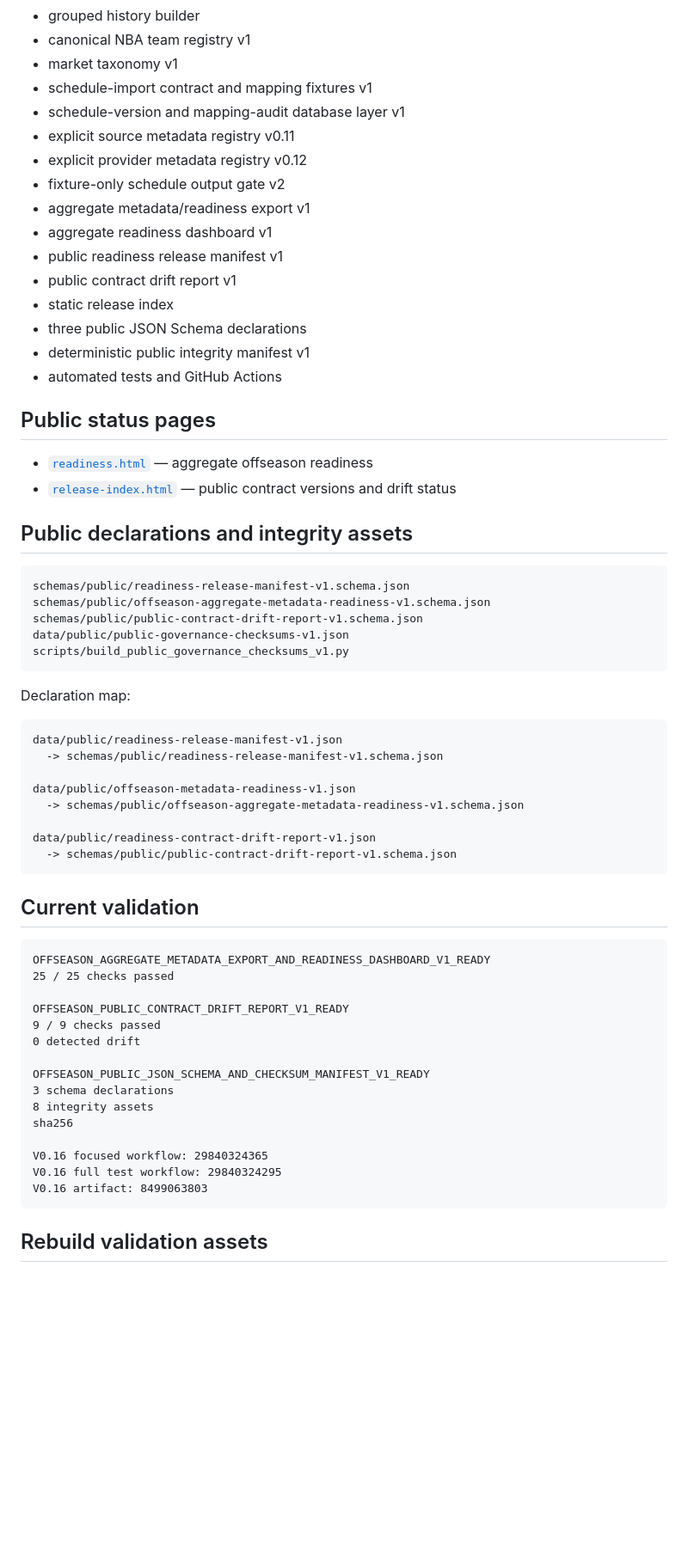
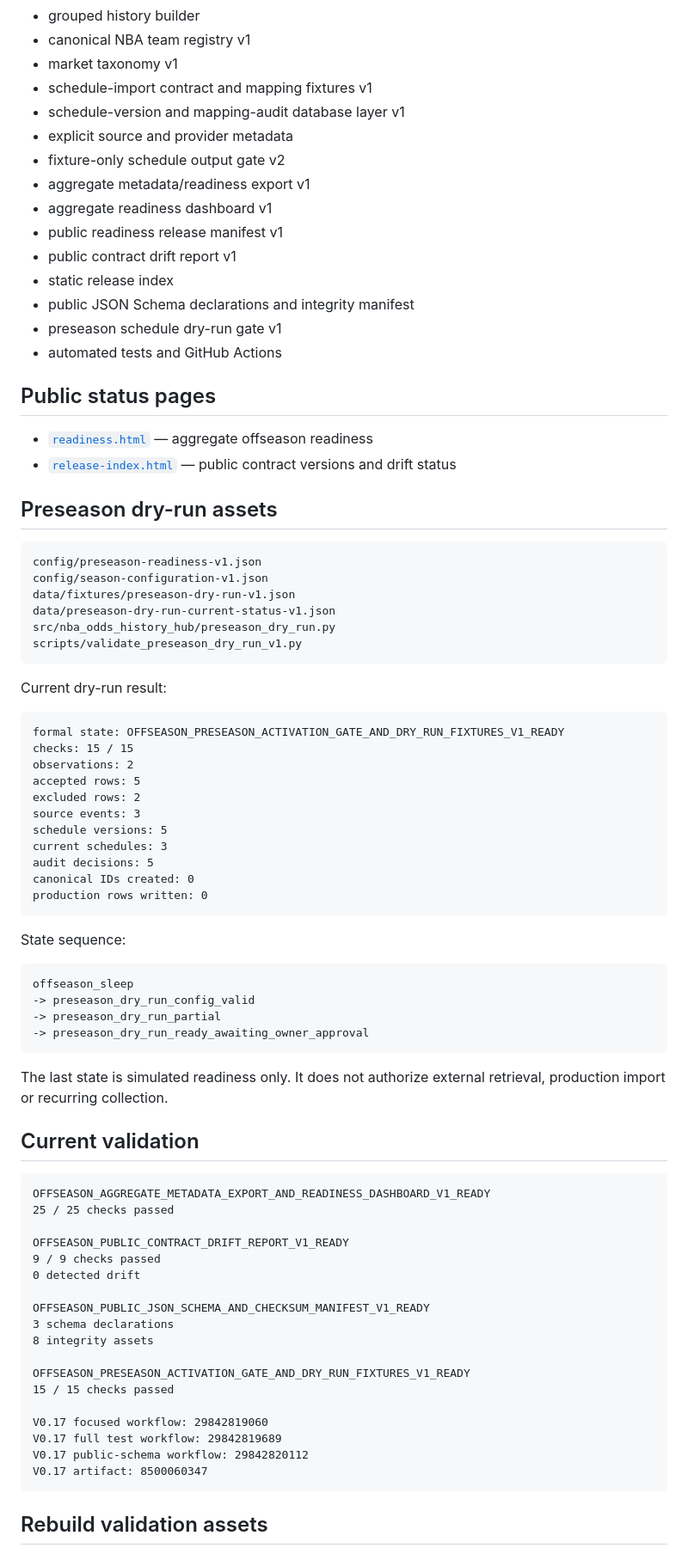
Before and after one commit to qoo109/nba-odds-history-hub, a Markdown page: README.md, the part around one of its changes. Shown at 86% size. Drawn GitHub-style; blank space fills up the shorter version.

Commit message:
Document V0.17 preseason dry run

````diff
--- a/README.md
+++ b/README.md
@@ -59,16 +63,15 @@ The automation belongs only to this repository. It does **not** connect to or mo
 - market taxonomy v1
 - schedule-import contract and mapping fixtures v1
 - schedule-version and mapping-audit database layer v1
-- explicit source metadata registry v0.11
-- explicit provider metadata registry v0.12
+- explicit source and provider metadata
 - fixture-only schedule output gate v2
 - aggregate metadata/readiness export v1
 - aggregate readiness dashboard v1
 - public readiness release manifest v1
 - public contract drift report v1
 - static release index
-- three public JSON Schema declarations
-- deterministic public integrity manifest v1
+- public JSON Schema declarations and integrity manifest
+- preseason schedule dry-run gate v1
 - automated tests and GitHub Actions
 
 ## Public status pages
@@ -76,28 +79,43 @@ The automation belongs only to this repository. It does **not** connect to or mo
 - [`readiness.html`](readiness.html) — aggregate offseason readiness
 - [`release-index.html`](release-index.html) — public contract versions and drift status
 
-## Public declarations and integrity assets
+## Preseason dry-run assets
 
 ```text
-schemas/public/readiness-release-manifest-v1.schema.json
-schemas/public/offseason-aggregate-metadata-readiness-v1.schema.json
-schemas/public/public-contract-drift-report-v1.schema.json
-data/public/public-governance-checksums-v1.json
-scripts/build_public_governance_checksums_v1.py
+config/preseason-readiness-v1.json
+config/season-configuration-v1.json
+data/fixtures/preseason-dry-run-v1.json
+data/preseason-dry-run-current-status-v1.json
+src/nba_odds_history_hub/preseason_dry_run.py
+scripts/validate_preseason_dry_run_v1.py
 ```
 
-Declaration map:
+Current dry-run result:
 
 ```text
-data/public/readiness-release-manifest-v1.json
-  -> schemas/public/readiness-release-manifest-v1.schema.json
+formal state: OFFSEASON_PRESEASON_ACTIVATION_GATE_AND_DRY_RUN_FIXTURES_V1_READY
+checks: 15 / 15
+observations: 2
+accepted rows: 5
+excluded rows: 2
+source events: 3
+schedule versions: 5
+current schedules: 3
+audit decisions: 5
+canonical IDs created: 0
+production rows written: 0
+```
 
-data/public/offseason-metadata-readiness-v1.json
-  -> schemas/public/offseason-aggregate-metadata-readiness-v1.schema.json
+State sequence:
 
-data/public/readiness-contract-drift-report-v1.json
-  -> schemas/public/public-contract-drift-report-v1.schema.json
+```text
+offseason_sleep
+-> preseason_dry_run_config_valid
+-> preseason_dry_run_partial
+-> preseason_dry_run_ready_awaiting_owner_approval
 ```
+
+The last state is simulated readiness only. It does not authorize external retrieval, production import or recurring collection.
 
 ## Current validation
 
@@ -112,11 +130,14 @@ OFFSEASON_PUBLIC_CONTRACT_DRIFT_REPORT_V1_READY
 OFFSEASON_PUBLIC_JSON_SCHEMA_AND_CHECKSUM_MANIFEST_V1_READY
 3 schema declarations
 8 integrity assets
-sha256
 
-V0.16 focused workflow: 29840324365
-V0.16 full test workflow: 29840324295
-V0.16 artifact: 8499063803
+OFFSEASON_PRESEASON_ACTIVATION_GATE_AND_DRY_RUN_FIXTURES_V1_READY
+15 / 15 checks passed
+
+V0.17 focused workflow: 29842819060
+V0.17 full test workflow: 29842819689
+V0.17 public-schema workflow: 29842820112
+V0.17 artifact: 8500060347
 ```
 
 ## Rebuild validation assets
````
Also changed, not shown: other parts of README.md (+23 -14 lines).
